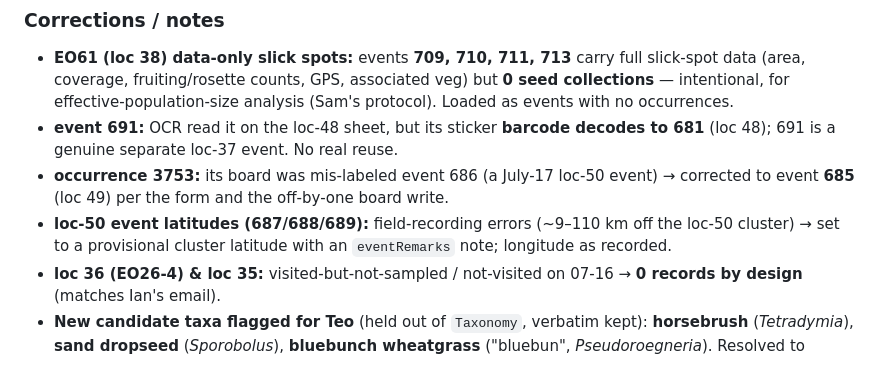
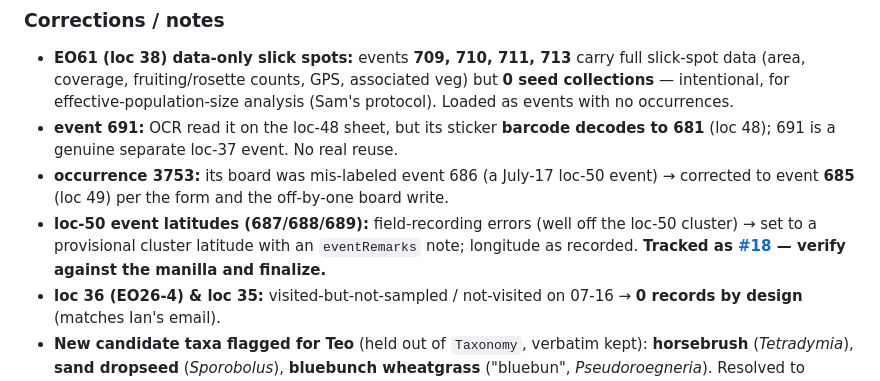
Before and after one commit to svenbuerki/Genetic-Rescue-DB, a Markdown page: Multimedia_pipeline/DATA_QUALITY.md, the part around the change. Drawn GitHub-style.

Commit message:
Link issue #18 (loc-50 provisional latitudes) in DATA_QUALITY

```diff
--- a/Multimedia_pipeline/DATA_QUALITY.md
+++ b/Multimedia_pipeline/DATA_QUALITY.md
@@ -37,7 +37,7 @@ Three field days loaded together (forms all imaged 07-21; boards day-foldered).
 - **EO61 (loc 38) data-only slick spots:** events **709, 710, 711, 713** carry full slick-spot data (area, coverage, fruiting/rosette counts, GPS, associated veg) but **0 seed collections** — intentional, for effective-population-size analysis (Sam's protocol). Loaded as events with no occurrences.
 - **event 691:** OCR read it on the loc-48 sheet, but its sticker **barcode decodes to 681** (loc 48); 691 is a genuine separate loc-37 event. No real reuse.
 - **occurrence 3753:** its board was mis-labeled event 686 (a July-17 loc-50 event) → corrected to event **685** (loc 49) per the form and the off-by-one board write.
-- **loc-50 event latitudes (687/688/689):** field-recording errors (~9–110 km off the loc-50 cluster) → set to a provisional cluster latitude with an `eventRemarks` note; longitude as recorded.
+- **loc-50 event latitudes (687/688/689):** field-recording errors (well off the loc-50 cluster) → set to a provisional cluster latitude with an `eventRemarks` note; longitude as recorded. **Tracked as [#18](https://github.com/svenbuerki/Genetic-Rescue-DB/issues/18) — verify against the manilla and finalize.**
 - **loc 36 (EO26-4) & loc 35:** visited-but-not-sampled / not-visited on 07-16 → **0 records by design** (matches Ian's email).
 - **New candidate taxa flagged for Teo** (held out of `Taxonomy`, verbatim kept): **horsebrush** (*Tetradymia*), **sand dropseed** (*Sporobolus*), **bluebunch wheatgrass** ("bluebun", *Pseudoroegneria*). Resolved to known taxa via the lexicon: *Tragopogon dubius* (48), squirreltail (36), basin wild rye (13), mustard (27).
 - **July 17 had no field email** — the day's records were reconstructed from the forms + boards and loaded cleanly (EO27, new loc 50 + loc 37).
```
